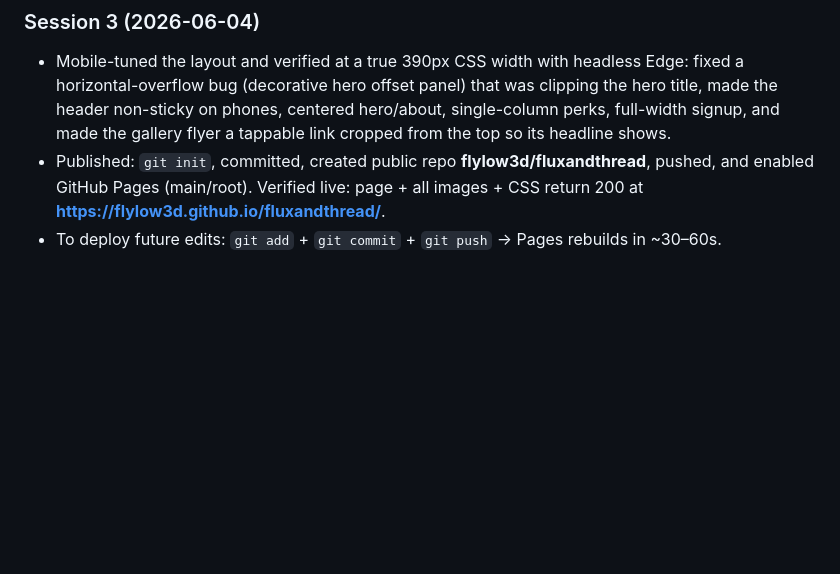
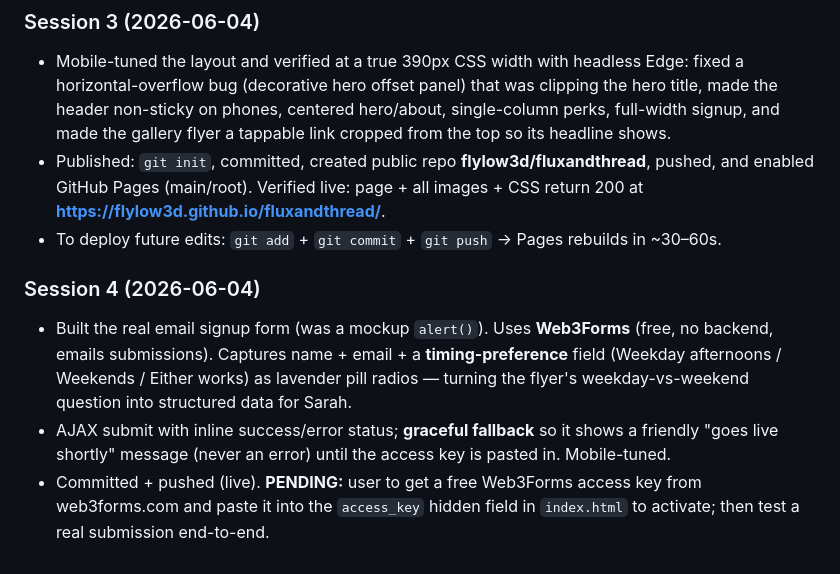
Before and after one commit to flylow3d/fluxandthread, a Markdown page: SESSION_LOG.md, the part around the change. Drawn GitHub-style; blank space fills up the shorter version.

Commit message:
Docs: note signup form built, pending Web3Forms access key
Co-Authored-By: Claude Opus 4.8 <noreply@anthropic.com>

```diff
--- a/SESSION_LOG.md
+++ b/SESSION_LOG.md
@@ -41,3 +41,14 @@
   enabled GitHub Pages (main/root). Verified live: page + all images + CSS return 200 at
   **https://flylow3d.github.io/fluxandthread/**.
 - To deploy future edits: `git add` + `git commit` + `git push` → Pages rebuilds in ~30–60s.
+
+### Session 4 (2026-06-04)
+- Built the real email signup form (was a mockup `alert()`). Uses **Web3Forms** (free, no
+  backend, emails submissions). Captures name + email + a **timing-preference** field (Weekday
+  afternoons / Weekends / Either works) as lavender pill radios — turning the flyer's
+  weekday-vs-weekend question into structured data for Sarah.
+- AJAX submit with inline success/error status; **graceful fallback** so it shows a friendly
+  "goes live shortly" message (never an error) until the access key is pasted in. Mobile-tuned.
+- Committed + pushed (live). **PENDING:** user to get a free Web3Forms access key from
+  web3forms.com and paste it into the `access_key` hidden field in `index.html` to activate;
+  then test a real submission end-to-end.
```
Also changed, not shown: CLAUDE.md (+4 -1 lines).
